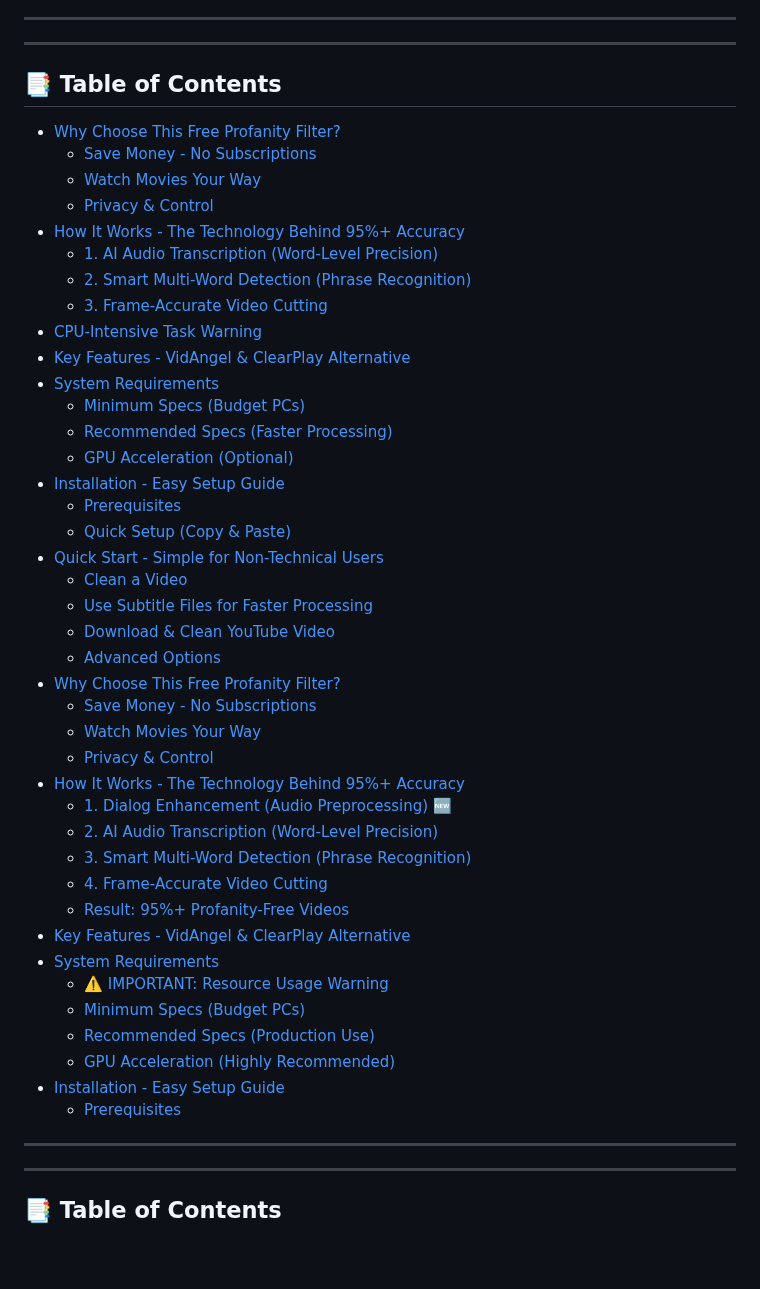
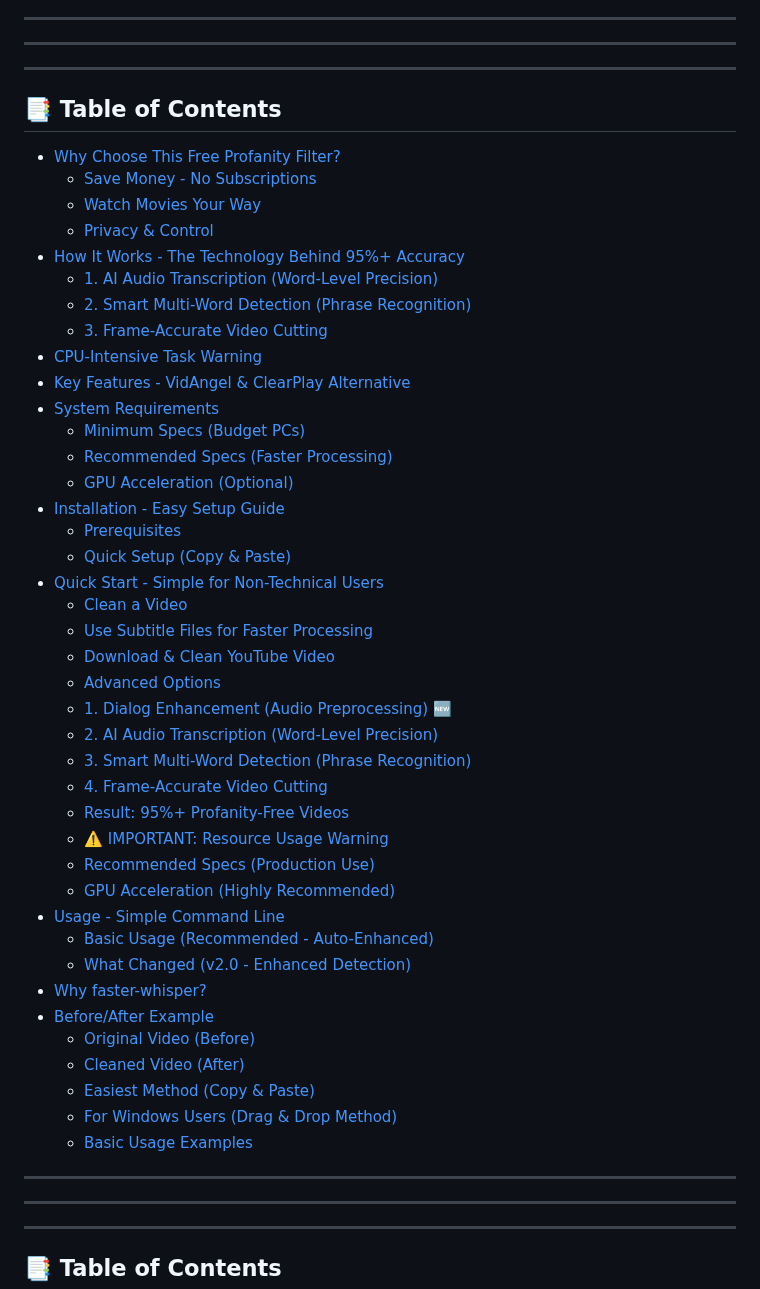
Before and after one commit to adeel-raza/profanity-filter, a Markdown page: README.md, the part around one of its changes. Rendered like a GitHub page; blank space fills up the shorter version.

Commit message:
Clean up Table of Contents - remove duplicates

```diff
--- a/README.md
+++ b/README.md
@@ -48,6 +48,9 @@ Want to see how it works before installing? **Try the app instantly in your brow
 
 ---
 
+
+---
+
 ## 📑 Table of Contents
 
 - [Why Choose This Free Profanity Filter?](#why-choose-this-free-profanity-filter)
@@ -74,22 +77,24 @@ Want to see how it works before installing? **Try the app instantly in your brow
   - [Advanced Options](#advanced-options)
-- [Why Choose This Free Profanity Filter?](#why-choose-this-free-profanity-filter)
-  - [Save Money - No Subscriptions](#save-money---no-subscriptions)
-  - [Watch Movies Your Way](#watch-movies-your-way)
-  - [Privacy & Control](#privacy--control)
-- [How It Works - The Technology Behind 95%+ Accuracy](#how-it-works---the-technology-behind-95%+-accuracy)
-  - [1. Dialog Enhancement (Audio Preprocessing) 🆕](#1-dialog-enhancement-audio-preprocessing-🆕)
+  - [1. Dialog Enhancement (Audio Preprocessing) 🆕](#1-dialog-enhancement-audio-preprocessing)
   - [2. AI Audio Transcription (Word-Level Precision)](#2-ai-audio-transcription-word-level-precision)
   - [3. Smart Multi-Word Detection (Phrase Recognition)](#3-smart-multi-word-detection-phrase-recognition)
   - [4. Frame-Accurate Video Cutting](#4-frame-accurate-video-cutting)
-  - [Result: 95%+ Profanity-Free Videos](#result-95%+-profanity-free-videos)
-- [Key Features - VidAngel & ClearPlay Alternative](#key-features---vidangel--clearplay-alternative)
-- [System Requirements](#system-requirements)
-  - [⚠️ IMPORTANT: Resource Usage Warning](#⚠️-important-resource-usage-warning)
-  - [Minimum Specs (Budget PCs)](#minimum-specs-budget-pcs)
+  - [Result: 95%+ Profanity-Free Videos](#result-95-profanity-free-videos)
+  - [⚠️ IMPORTANT: Resource Usage Warning](#important-resource-usage-warning)
   - [Recommended Specs (Production Use)](#recommended-specs-production-use)
   - [GPU Acceleration (Highly Recommended)](#gpu-acceleration-highly-recommended)
-- [Installation - Easy Setup Guide](#installation---easy-setup-guide)
-  - [Prerequisites](#prerequisites)
+- [Usage - Simple Command Line](#usage-simple-command-line)
+  - [Basic Usage (Recommended - Auto-Enhanced)](#basic-usage-recommended-auto-enhanced)
+  - [What Changed (v2.0 - Enhanced Detection)](#what-changed-v20-enhanced-detection)
+- [Why faster-whisper?](#why-faster-whisper)
+- [Before/After Example](#beforeafter-example)
+  - [Original Video (Before)](#original-video-before)
+  - [Cleaned Video (After)](#cleaned-video-after)
+  - [Easiest Method (Copy & Paste)](#easiest-method-copy-paste)
+  - [For Windows Users (Drag & Drop Method)](#for-windows-users-drag-drop-method)
+  - [Basic Usage Examples](#basic-usage-examples)
+
+---
 
 ---
 
```
Also changed, not shown: other parts of README.md (+8 -8 lines).
